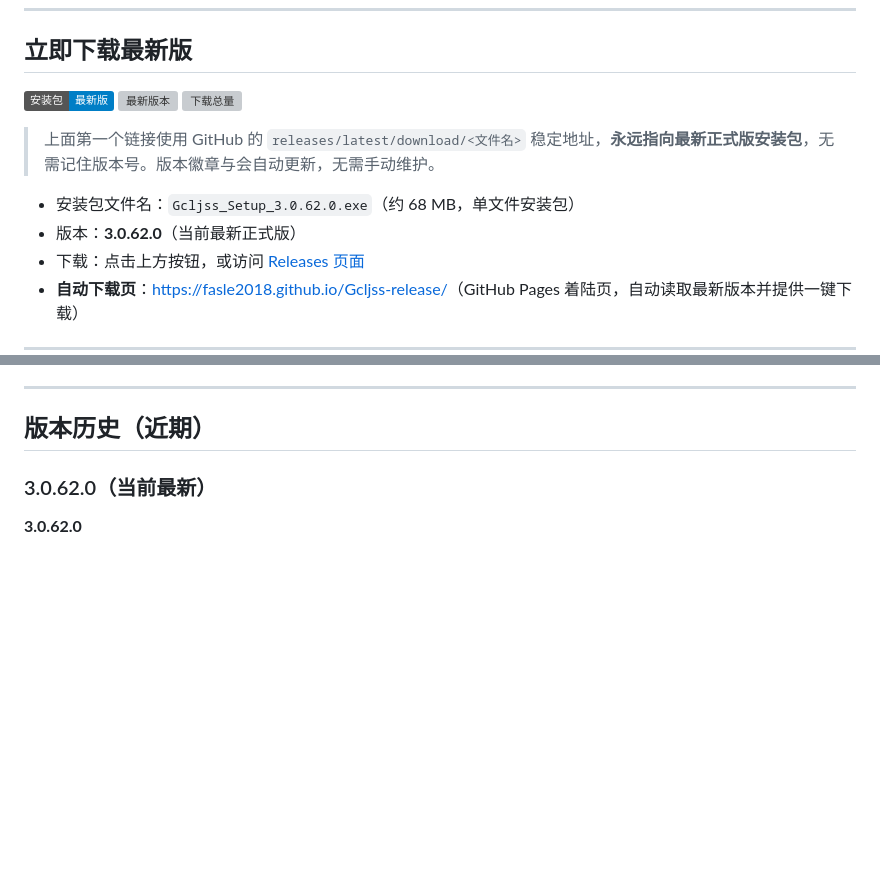
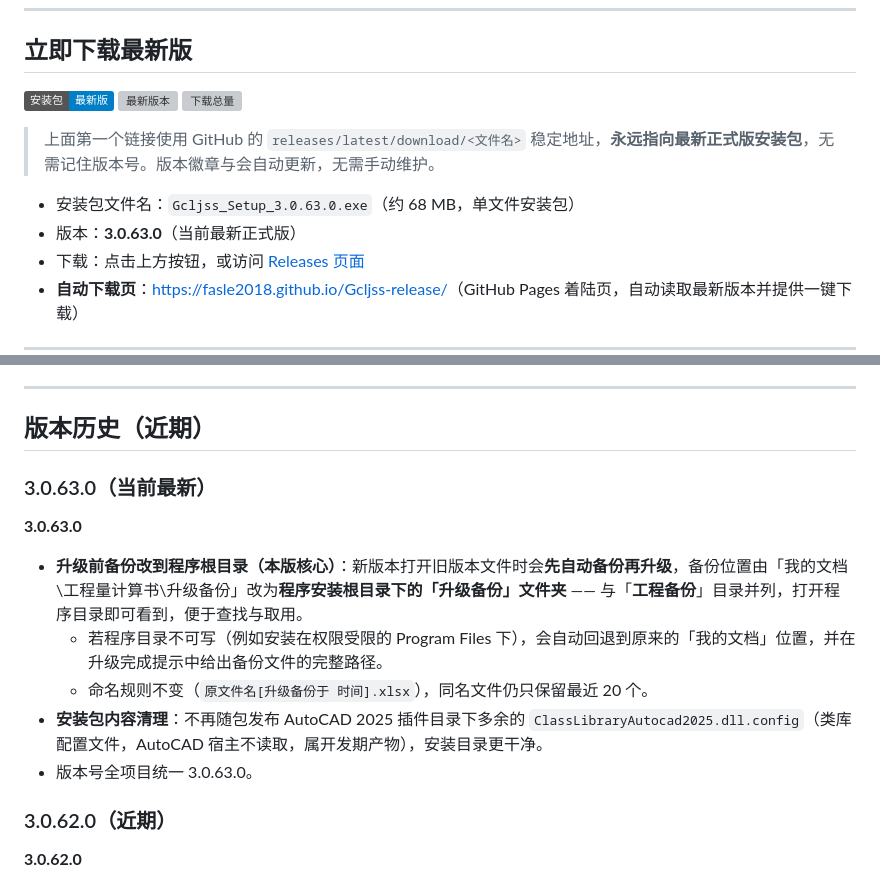
Before and after one commit to Fasle2018/Gcljss-release, a Markdown page: README.md, 2 parts joined by grey strips. Rendered like a GitHub page; badges without logos; blank space fills up the shorter version; grey boxes are pictures that could not be loaded.

Commit message:
docs: 更新至 3.0.63.0（升级备份位置调整 + 安装包清理）

```diff
--- a/README.md
+++ b/README.md
@@ -12,8 +12,8 @@
 
 > 上面第一个链接使用 GitHub 的 `releases/latest/download/<文件名>` 稳定地址，**永远指向最新正式版安装包**，无需记住版本号。版本徽章与会自动更新，无需手动维护。
 
-- 安装包文件名：`Gcljss_Setup_3.0.62.0.exe`（约 68 MB，单文件安装包）
-- 版本：**3.0.62.0**（当前最新正式版）
+- 安装包文件名：`Gcljss_Setup_3.0.63.0.exe`（约 68 MB，单文件安装包）
+- 版本：**3.0.63.0**（当前最新正式版）
 - 下载：点击上方按钮，或访问 [Releases 页面](https://github.com/Fasle2018/Gcljss-release/releases)
 - **自动下载页**：[https://fasle2018.github.io/Gcljss-release/](https://fasle2018.github.io/Gcljss-release/)（GitHub Pages 着陆页，自动读取最新版本并提供一键下载）
 
@@ -44,7 +44,16 @@
 
 ## 版本历史（近期）
 
-### 3.0.62.0（当前最新）
+### 3.0.63.0（当前最新）
+
+**3.0.63.0**
+- **升级前备份改到程序根目录（本版核心）**：新版本打开旧版本文件时会**先自动备份再升级**，备份位置由「我的文档\工程量计算书\升级备份」改为**程序安装根目录下的「升级备份」文件夹** —— 与「**工程备份**」目录并列，打开程序目录即可看到，便于查找与取用。
+  - 若程序目录不可写（例如安装在权限受限的 Program Files 下），会自动回退到原来的「我的文档」位置，并在升级完成提示中给出备份文件的完整路径。
+  - 命名规则不变（`原文件名[升级备份于 时间].xlsx`），同名文件仍只保留最近 20 个。
+- **安装包内容清理**：不再随包发布 AutoCAD 2025 插件目录下多余的 `ClassLibraryAutocad2025.dll.config`（类库配置文件，AutoCAD 宿主不读取，属开发期产物），安装目录更干净。
+- 版本号全项目统一 3.0.63.0。
+
+### 3.0.62.0（近期）
 
 **3.0.62.0**
 - **修复：呼吸高亮效果变弱（本版核心）**。上一版为「流光」调整参数时，连带把两种效果**共用**的「线宽脉动」默认值从 2 降到了 1，呼吸的线宽胀缩幅度随之减半；同时设置面板「恢复本页默认」写入的一组历史错误值虽已修正，但那组旧值恰好让呼吸更"抢眼"。本版把默认值调到更明显的档位：
```
Also changed, not shown: other parts of README.md (+1 -1 lines).
